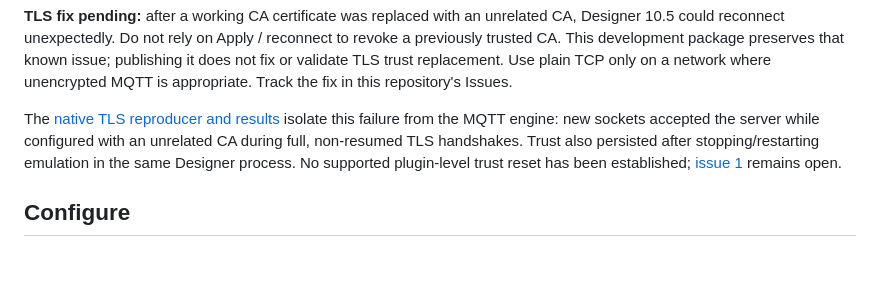
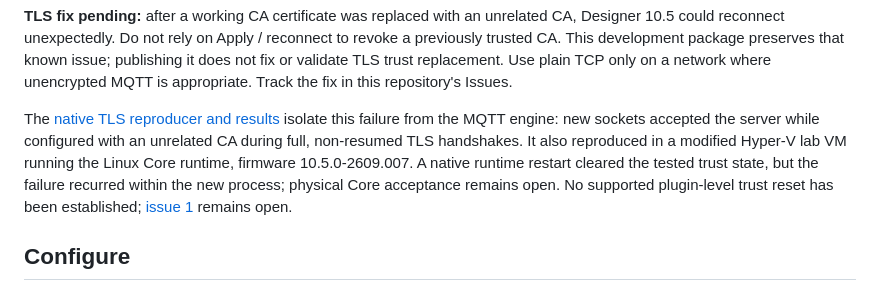
Before and after one commit to joshua-small/qsys-mqtt, a Markdown page: README.md, the part around the change. GitHub-like rendering; blank space fills up the shorter version.

```diff
--- a/README.md
+++ b/README.md
@@ -23,7 +23,7 @@ For manual installation, download `MqttClient.qplug` from [Releases](https://git
 
 **TLS fix pending:** after a working CA certificate was replaced with an unrelated CA, Designer 10.5 could reconnect unexpectedly. Do not rely on Apply / reconnect to revoke a previously trusted CA. This development package preserves that known issue; publishing it does not fix or validate TLS trust replacement. Use plain TCP only on a network where unencrypted MQTT is appropriate. Track the fix in this repository's Issues.
 
-The [native TLS reproducer and results](diagnostics/native-tls/README.md) isolate this failure from the MQTT engine: new sockets accepted the server while configured with an unrelated CA during full, non-resumed TLS handshakes. Trust also persisted after stopping/restarting emulation in the same Designer process. No supported plugin-level trust reset has been established; [issue 1](https://github.com/joshua-small/qsys-mqtt/issues/1) remains open.
+The [native TLS reproducer and results](diagnostics/native-tls/README.md) isolate this failure from the MQTT engine: new sockets accepted the server while configured with an unrelated CA during full, non-resumed TLS handshakes. It also reproduced in a modified Hyper-V lab VM running the Linux Core runtime, firmware 10.5.0-2609.007. A native runtime restart cleared the tested trust state, but the failure recurred within the new process; physical Core acceptance remains open. No supported plugin-level trust reset has been established; [issue 1](https://github.com/joshua-small/qsys-mqtt/issues/1) remains open.
 
 ## Configure
 
```
Also changed, not shown: diagnostics/native-tls/README.md (+50 -3 lines).
